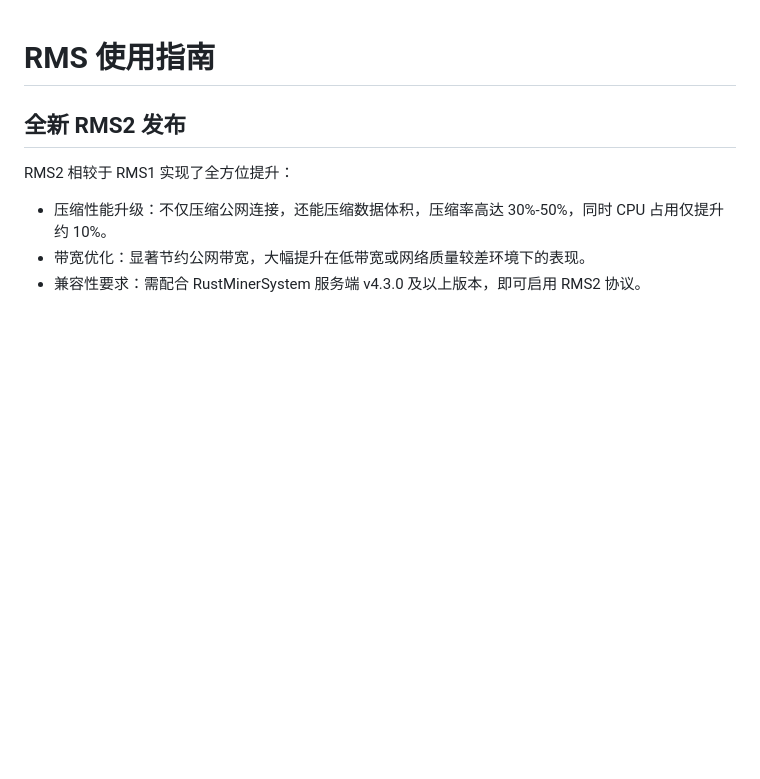
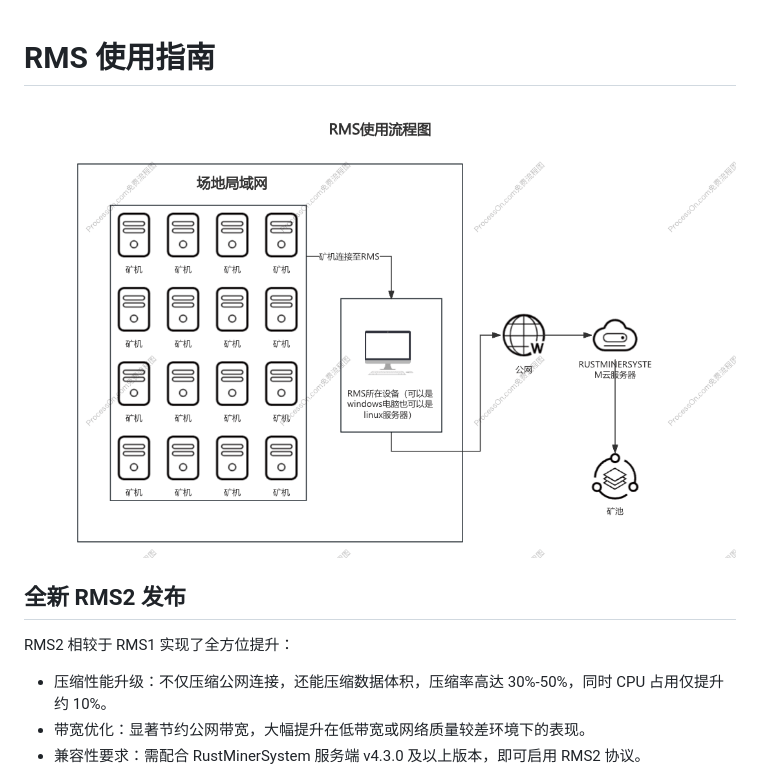
Before and after one commit to EvilGenius-dot/RMS, a Markdown page: Readme.md, the part around the change. GitHub-like rendering; pictures changed too: readme/RMS.png (added); blank space fills up the shorter version.

```diff
--- a/Readme.md
+++ b/Readme.md
@@ -1,4 +1,6 @@
 # RMS 使用指南
+
+<img src="/readme/RMS.png" alt="Logo">
 
 ## 全新 RMS2 发布
 
```
